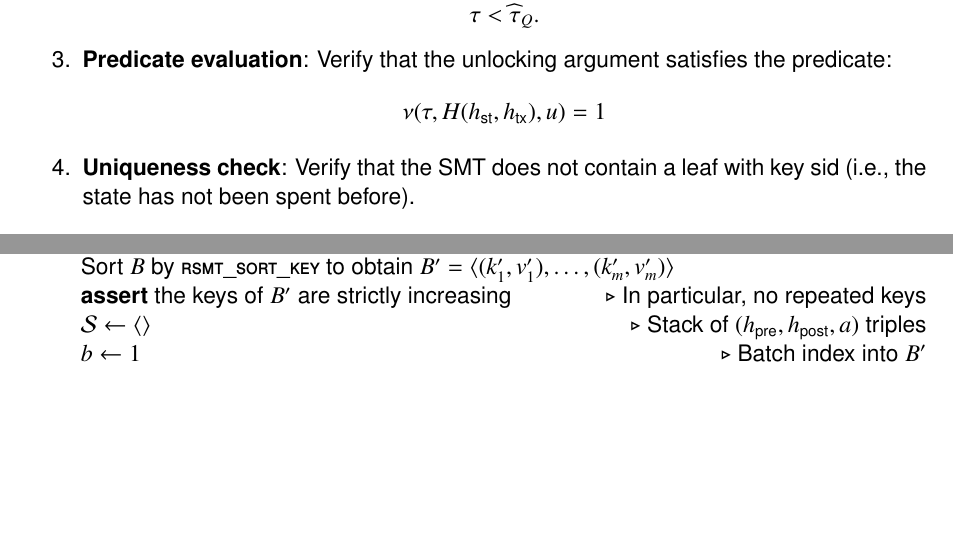
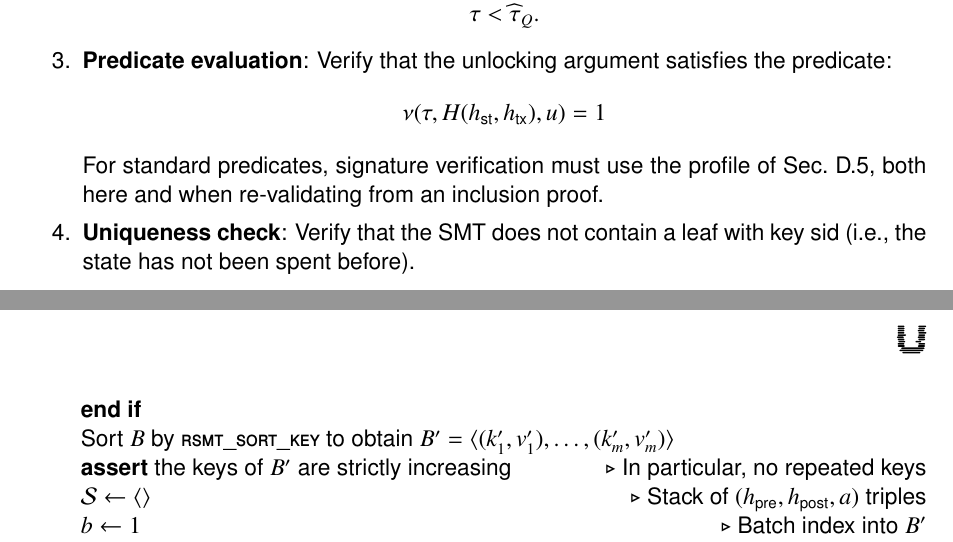
Before and after one commit to unicitynetwork/unicity-yellowpaper-tex, a LaTeX thesis (unicity-yellowpaper.tex, which reads platform.tex): two parts of pages 34 and 113 of 144, joined at a grey line, cut so that both start at the same text, the shorter picture padded with empty space. Compiled offline with pdfLaTeX.

Commit message:
Clarify signature profile in request validation

```diff
--- a/platform.tex
+++ b/platform.tex
@@ -170,6 +170,7 @@ Given a Unicity Service Request $Q = (\predi, \sthash, \txhash, \bar\tau_Q, u)$
 	\[
 	\predi(\tau, H(\sthash, \txhash), u) = 1
 	\]
+	For standard predicates, signature verification must use the profile of Sec.~\ref{app:signature-format}, both here and when re-validating from an inclusion proof.
 
 	\item \textbf{Uniqueness check}: Verify that the SMT does not contain a leaf with key $\mathsf{sid}$ (i.e., the state has not been spent before).
 \end{enumerate}
```
